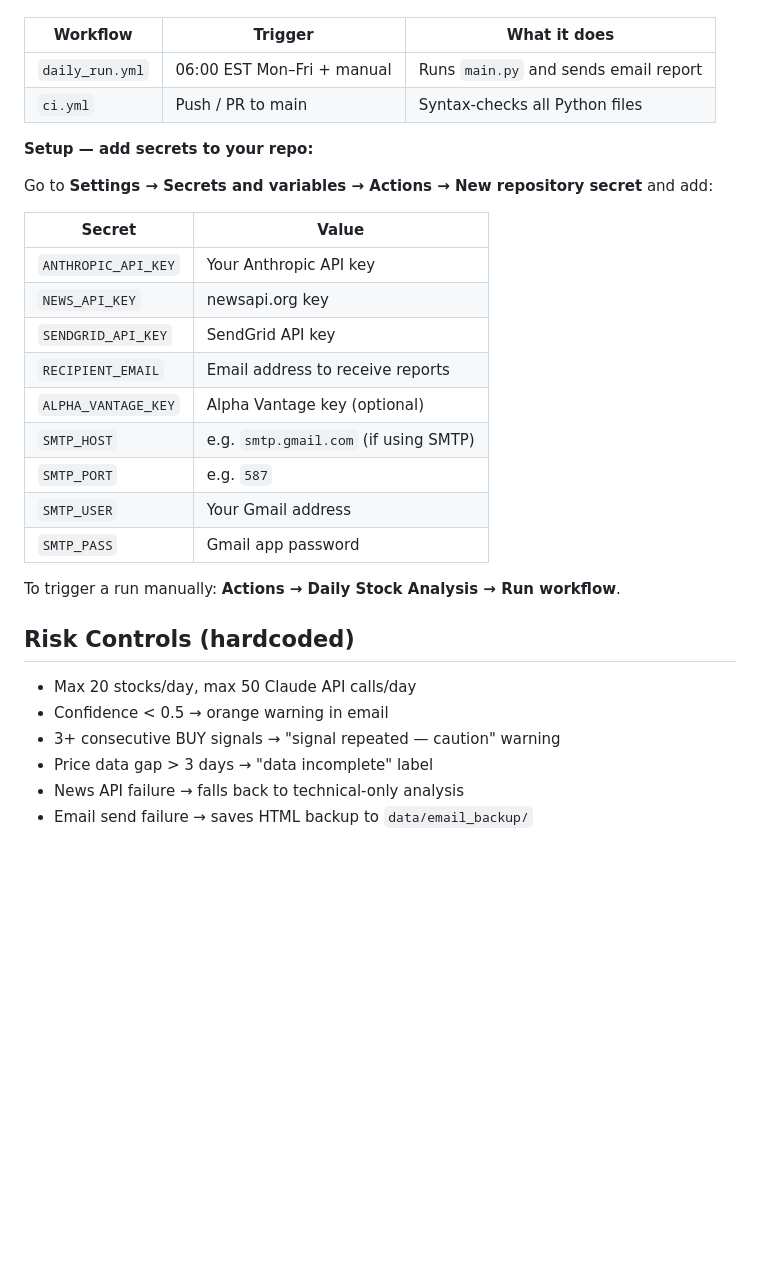
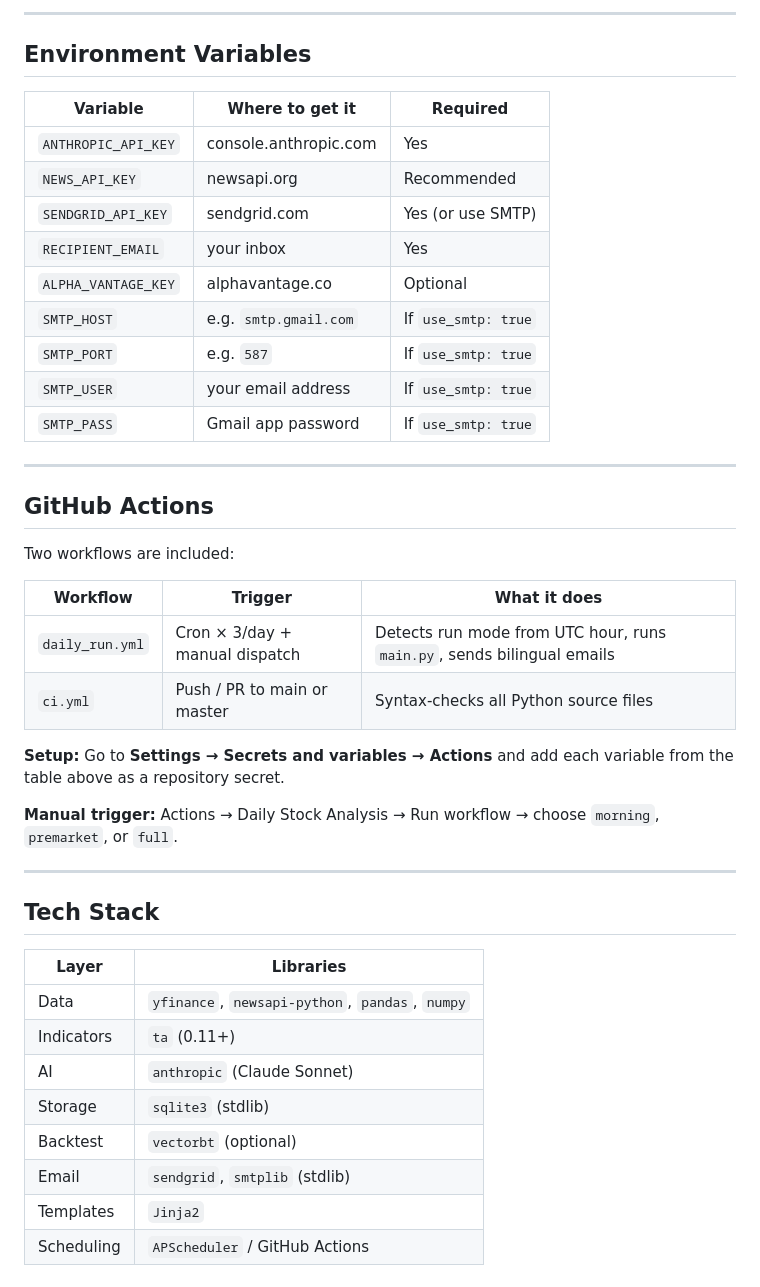
Before and after one commit to czh9919/stock-signal-agent, a Markdown page: README.md, the part around one of its changes. GitHub-like rendering; blank space fills up the shorter version.

```diff
--- a/README.md
+++ b/README.md
@@ -73,32 +186,45 @@ The repo includes two workflows:
+---
+
+## Environment Variables
+
+| Variable | Where to get it | Required |
+|---|---|---|
+| `ANTHROPIC_API_KEY` | console.anthropic.com | Yes |
+| `NEWS_API_KEY` | newsapi.org | Recommended |
+| `SENDGRID_API_KEY` | sendgrid.com | Yes (or use SMTP) |
+| `RECIPIENT_EMAIL` | your inbox | Yes |
+| `ALPHA_VANTAGE_KEY` | alphavantage.co | Optional |
+| `SMTP_HOST` | e.g. `smtp.gmail.com` | If `use_smtp: true` |
+| `SMTP_PORT` | e.g. `587` | If `use_smtp: true` |
+| `SMTP_USER` | your email address | If `use_smtp: true` |
+| `SMTP_PASS` | Gmail app password | If `use_smtp: true` |
+
+---
+
+## GitHub Actions
+
+Two workflows are included:
 
 | Workflow | Trigger | What it does |
 |---|---|---|
-| `daily_run.yml` | 06:00 EST Mon–Fri + manual | Runs `main.py` and sends email report |
-| `ci.yml` | Push / PR to main | Syntax-checks all Python files |
+| `daily_run.yml` | Cron × 3/day + manual dispatch | Detects run mode from UTC hour, runs `main.py`, sends bilingual emails |
+| `ci.yml` | Push / PR to main or master | Syntax-checks all Python source files |
 
-**Setup — add secrets to your repo:**
+**Setup:** Go to **Settings → Secrets and variables → Actions** and add each variable from the table above as a repository secret.
 
-Go to **Settings → Secrets and variables → Actions → New repository secret** and add:
+**Manual trigger:** Actions → Daily Stock Analysis → Run workflow → choose `morning`, `premarket`, or `full`.
 
-| Secret | Value |
+---
+
+## Tech Stack
+
+| Layer | Libraries |
 |---|---|
-| `ANTHROPIC_API_KEY` | Your Anthropic API key |
-| `NEWS_API_KEY` | newsapi.org key |
-| `SENDGRID_API_KEY` | SendGrid API key |
-| `RECIPIENT_EMAIL` | Email address to receive reports |
-| `ALPHA_VANTAGE_KEY` | Alpha Vantage key (optional) |
-| `SMTP_HOST` | e.g. `smtp.gmail.com` (if using SMTP) |
-| `SMTP_PORT` | e.g. `587` |
-| `SMTP_USER` | Your Gmail address |
-| `SMTP_PASS` | Gmail app password |
-
-To trigger a run manually: **Actions → Daily Stock Analysis → Run workflow**.
-
-## Risk Controls (hardcoded)
-
-- Max 20 stocks/day, max 50 Claude API calls/day
-- Confidence < 0.5 → orange warning in email
-- 3+ consecutive BUY signals → "signal repeated — caution" warning
-- Price data gap > 3 days → "data incomplete" label
-- News API failure → falls back to technical-only analysis
-- Email send failure → saves HTML backup to `data/email_backup/`
+| Data | `yfinance`, `newsapi-python`, `pandas`, `numpy` |
+| Indicators | `ta` (0.11+) |
+| AI | `anthropic` (Claude Sonnet) |
+| Storage | `sqlite3` (stdlib) |
+| Backtest | `vectorbt` (optional) |
+| Email | `sendgrid`, `smtplib` (stdlib) |
+| Templates | `Jinja2` |
+| Scheduling | `APScheduler` / GitHub Actions |
```
Also changed, not shown: other parts of README.md (+161 -48 lines).
